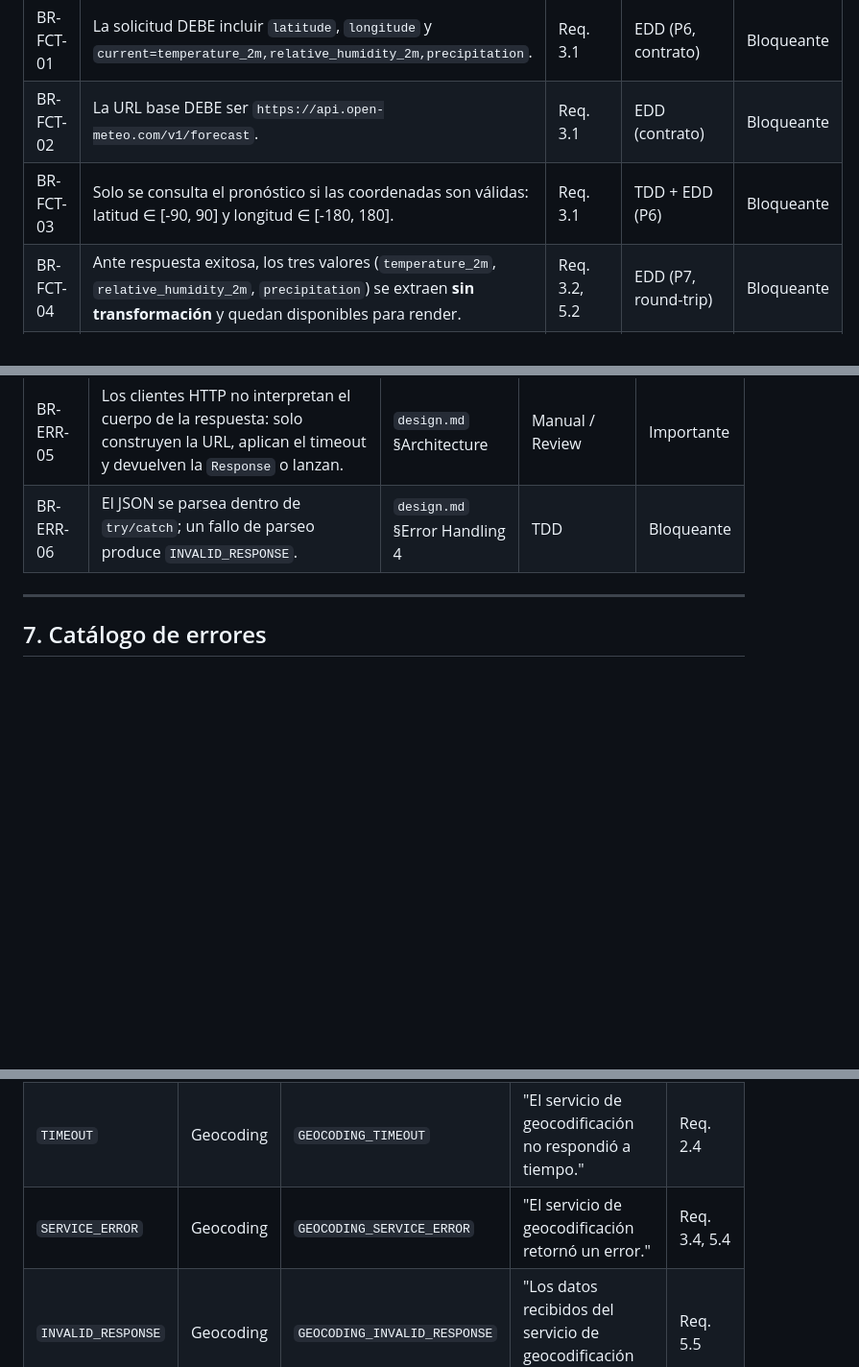
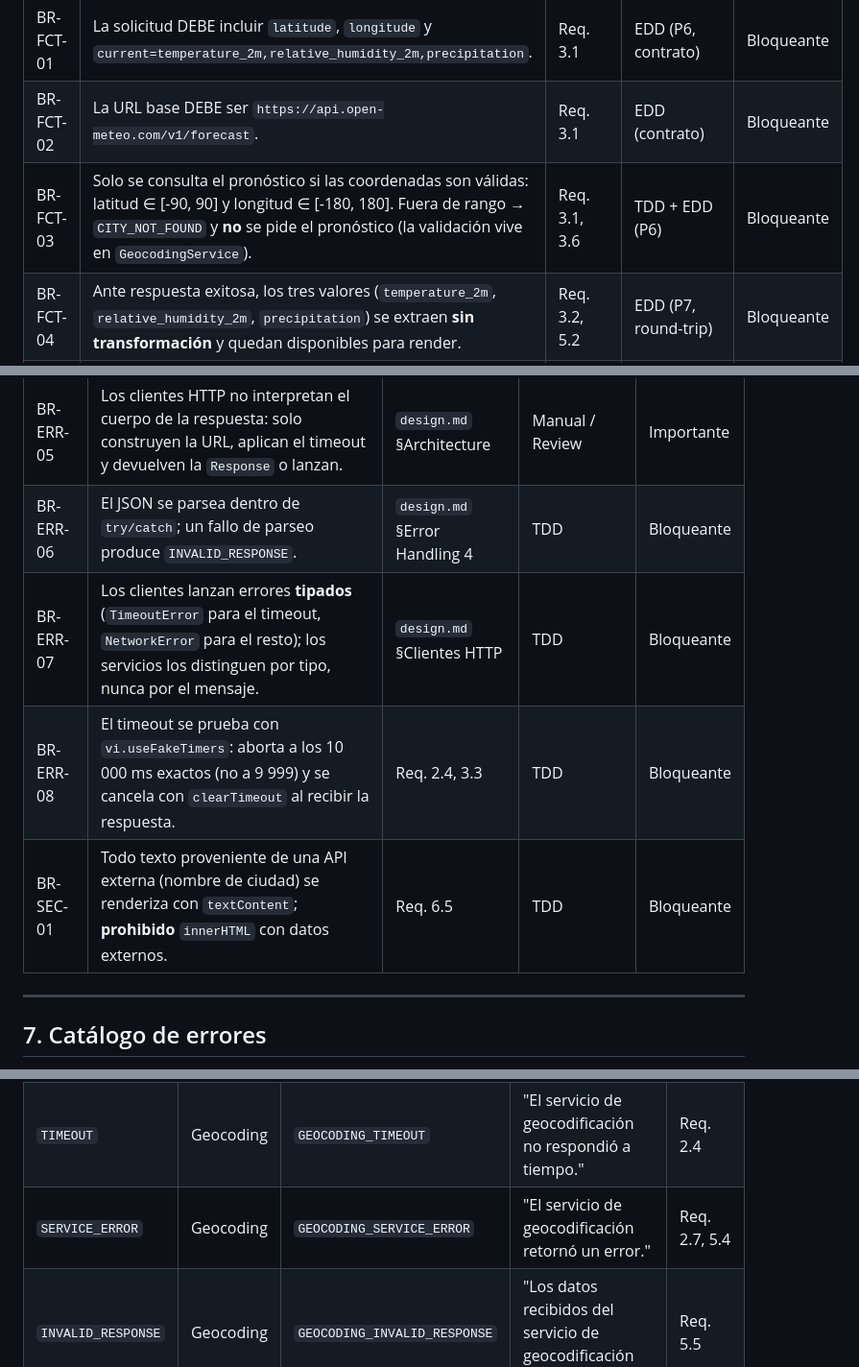
Before and after one commit to ValentinaCham/Lab03_Kiro_Specs, a Markdown page: BUSSINESS_RULES.md, 3 parts joined by grey strips. Shown at 96% size. Drawn GitHub-style; blank space fills up the shorter version.

```diff
--- a/BUSSINESS_RULES.md
+++ b/BUSSINESS_RULES.md
@@ -53,7 +53,7 @@
 |----|-------|--------|--------------|------|
 | BR-FCT-01 | La solicitud DEBE incluir `latitude`, `longitude` y `current=temperature_2m,relative_humidity_2m,precipitation`. | Req. 3.1 | EDD (P6, contrato) | Bloqueante |
 | BR-FCT-02 | La URL base DEBE ser `https://api.open-meteo.com/v1/forecast`. | Req. 3.1 | EDD (contrato) | Bloqueante |
-| BR-FCT-03 | Solo se consulta el pronóstico si las coordenadas son válidas: latitud ∈ [-90, 90] y longitud ∈ [-180, 180]. | Req. 3.1 | TDD + EDD (P6) | Bloqueante |
+| BR-FCT-03 | Solo se consulta el pronóstico si las coordenadas son válidas: latitud ∈ [-90, 90] y longitud ∈ [-180, 180]. Fuera de rango → `CITY_NOT_FOUND` y **no** se pide el pronóstico (la validación vive en `GeocodingService`). | Req. 3.1, 3.6 | TDD + EDD (P6) | Bloqueante |
 | BR-FCT-04 | Ante respuesta exitosa, los tres valores (`temperature_2m`, `relative_humidity_2m`, `precipitation`) se extraen **sin transformación** y quedan disponibles para render. | Req. 3.2, 5.2 | EDD (P7, round-trip) | Bloqueante |
 | BR-FCT-05 | Si cualquiera de los tres campos falta, es `null` o no es numérico → error `INCOMPLETE_DATA`. | Req. 3.5 | TDD + EDD (P10) | Bloqueante |
 | BR-FCT-06 | Ante error de red o timeout → error propio del servicio de pronóstico. | Req. 3.3 | TDD | Bloqueante |
@@ -99,6 +101,9 @@
 | BR-ERR-04 | Un 2xx con cuerpo que no se puede parsear al objeto esperado se trata como **fallo**, nunca como éxito parcial. | Req. 5.5 | TDD + EDD (P9) | Bloqueante |
 | BR-ERR-05 | Los clientes HTTP no interpretan el cuerpo de la respuesta: solo construyen la URL, aplican el timeout y devuelven la `Response` o lanzan. | `design.md` §Architecture | Manual / Review | Importante |
 | BR-ERR-06 | El JSON se parsea dentro de `try/catch`; un fallo de parseo produce `INVALID_RESPONSE`. | `design.md` §Error Handling 4 | TDD | Bloqueante |
+| BR-ERR-07 | Los clientes lanzan errores **tipados** (`TimeoutError` para el timeout, `NetworkError` para el resto); los servicios los distinguen por tipo, nunca por el mensaje. | `design.md` §Clientes HTTP | TDD | Bloqueante |
+| BR-ERR-08 | El timeout se prueba con `vi.useFakeTimers`: aborta a los 10 000 ms exactos (no a 9 999) y se cancela con `clearTimeout` al recibir la respuesta. | Req. 2.4, 3.3 | TDD | Bloqueante |
+| BR-SEC-01 | Todo texto proveniente de una API externa (nombre de ciudad) se renderiza con `textContent`; **prohibido** `innerHTML` con datos externos. | Req. 6.5 | TDD | Bloqueante |
 
 ---
 
@@ -112,7 +117,7 @@ Dos niveles: el **error de dominio** (tipo del servicio) y el **mensaje visible*
 | `CITY_NOT_FOUND` | Geocoding | `CITY_NOT_FOUND` | "No se encontró la ciudad ingresada. Verifica el nombre e intenta de nuevo." | Req. 2.3, 2.6 |
 | `NETWORK_ERROR` | Geocoding | `GEOCODING_NETWORK_ERROR` | "El servicio de geocodificación no está disponible. Verifica tu conexión." | Req. 2.4 |
 | `TIMEOUT` | Geocoding | `GEOCODING_TIMEOUT` | "El servicio de geocodificación no respondió a tiempo." | Req. 2.4 |
-| `SERVICE_ERROR` | Geocoding | `GEOCODING_SERVICE_ERROR` | "El servicio de geocodificación retornó un error." | Req. 3.4, 5.4 |
+| `SERVICE_ERROR` | Geocoding | `GEOCODING_SERVICE_ERROR` | "El servicio de geocodificación retornó un error." | Req. 2.7, 5.4 |
 | `INVALID_RESPONSE` | Geocoding | `GEOCODING_INVALID_RESPONSE` | "Los datos recibidos del servicio de geocodificación no son válidos." | Req. 5.5 |
 | `NETWORK_ERROR` | Forecast | `FORECAST_NETWORK_ERROR` | "El servicio de pronóstico no está disponible. Verifica tu conexión." | Req. 3.3 |
 | `TIMEOUT` | Forecast | `FORECAST_TIMEOUT` | "El servicio de pronóstico no respondió a tiempo." | Req. 3.3 |
```
Also changed, not shown: other parts of BUSSINESS_RULES.md (+32 -16 lines).
